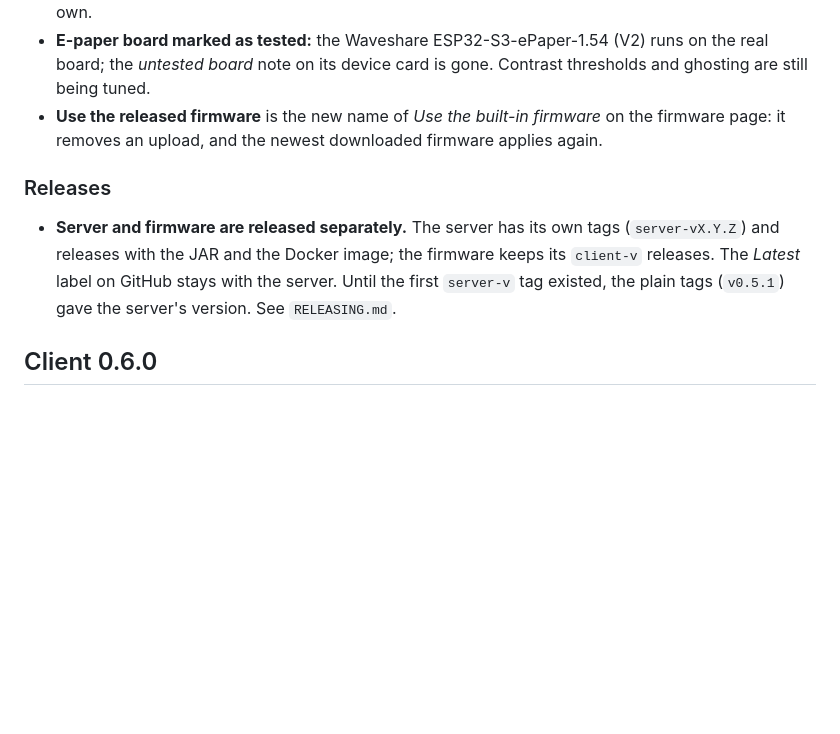
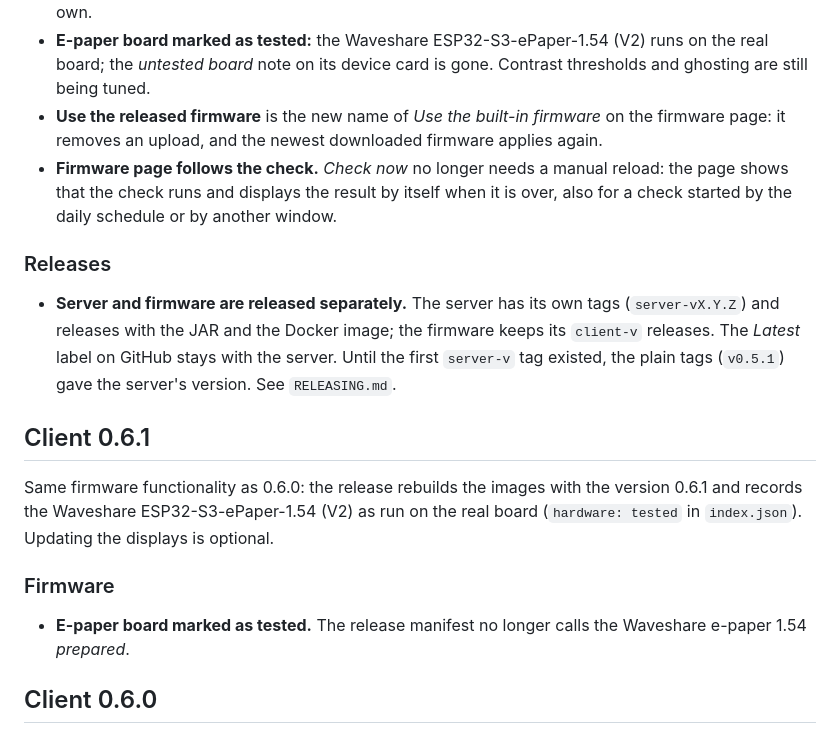
Before and after one commit to McFcologne/org.frifra.vibedock, a Markdown page: CHANGELOG.md, the part around the change. Rendered like a GitHub page; blank space fills up the shorter version.

Commit message:
Release notes: Server 0.6.0 completed, Client 0.6.1 (#90)
* Release notes of Client 0.6.1

* Release notes: Server 0.6.0 completed

* Client 0.6.1 notes: say that the images are rebuilt

```diff
--- a/CHANGELOG.md
+++ b/CHANGELOG.md
@@ -20,10 +20,19 @@ protocol as before; the displays keep working with the firmware they run.
 - **An own build that reports 200x200 is no longer taken for the e-paper.** Only the e-paper board keeps the black-and-white 200x200 type; any other board with that size gets a colour display of its own.
 - **E-paper board marked as tested:** the Waveshare ESP32-S3-ePaper-1.54 (V2) runs on the real board; the *untested board* note on its device card is gone. Contrast thresholds and ghosting are still being tuned.
 - **Use the released firmware** is the new name of *Use the built-in firmware* on the firmware page: it removes an upload, and the newest downloaded firmware applies again.
+- **Firmware page follows the check.** *Check now* no longer needs a manual reload: the page shows that the check runs and displays the result by itself when it is over, also for a check started by the daily schedule or by another window.
 
 ### Releases
 
 - **Server and firmware are released separately.** The server has its own tags (`server-vX.Y.Z`) and releases with the JAR and the Docker image; the firmware keeps its `client-v` releases. The *Latest* label on GitHub stays with the server. Until the first `server-v` tag existed, the plain tags (`v0.5.1`) gave the server's version. See `RELEASING.md`.
+
+## Client 0.6.1
+
+Same firmware functionality as 0.6.0: the release rebuilds the images with the version 0.6.1 and records the Waveshare ESP32-S3-ePaper-1.54 (V2) as run on the real board (`hardware: tested` in `index.json`). Updating the displays is optional.
+
+### Firmware
+
+- **E-paper board marked as tested.** The release manifest no longer calls the Waveshare e-paper 1.54 *prepared*.
 
 ## Client 0.6.0
 
```
Also changed, not shown: changelog.d/feat-firmware-check-live.md (deleted, +0 -1 lines).
